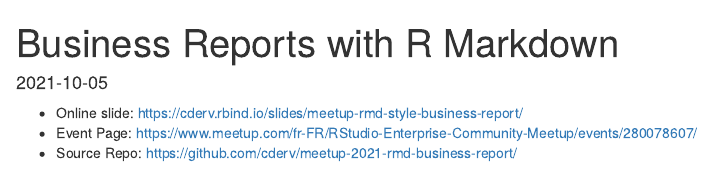
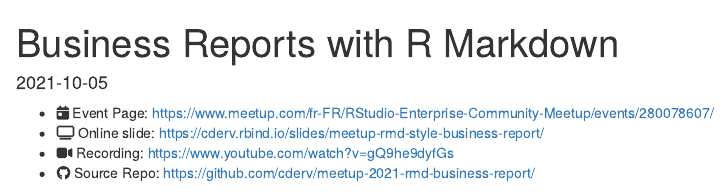
Before and after one commit to rbind/cderv, an R Markdown document (content/talk/2021-meetup-style-rmd/index.Rmd): the page in a window 1100 px wide, from its top. Rendered offline with R 4.5, knitr and Pandoc, with nearby package versions; some code elsewhere in the file could not run offline.

Commit message:
Add recording to last talk

````diff
--- a/content/talk/2021-meetup-style-rmd/index.Rmd
+++ b/content/talk/2021-meetup-style-rmd/index.Rmd
@@ -13,9 +13,10 @@ tags:
   - theming
 ---
 
-* Online slide: https://cderv.rbind.io/slides/meetup-rmd-style-business-report/
-* Event Page: https://www.meetup.com/fr-FR/RStudio-Enterprise-Community-Meetup/events/280078607/
-* Source Repo: https://github.com/cderv/meetup-2021-rmd-business-report/
+* `r fontawesome::fa('calendar-day')` Event Page: https://www.meetup.com/fr-FR/RStudio-Enterprise-Community-Meetup/events/280078607/
+* `r fontawesome::fa('tv')` Online slide: https://cderv.rbind.io/slides/meetup-rmd-style-business-report/
+* `r fontawesome::fa('video')` Recording: https://www.youtube.com/watch?v=gQ9he9dyfGs
+* `r fontawesome::fa('github')` Source Repo: https://github.com/cderv/meetup-2021-rmd-business-report/
 
 ```{r, echo = FALSE}
 xaringanExtra::embed_xaringan("https://meetup-rmd-style-business-report.netlify.app")
````
Also changed, not shown: content/talk/2021-meetup-style-rmd/index.html, content/talk/2021-meetup-style-rmd/index.Rmd (2 more changed lines).
